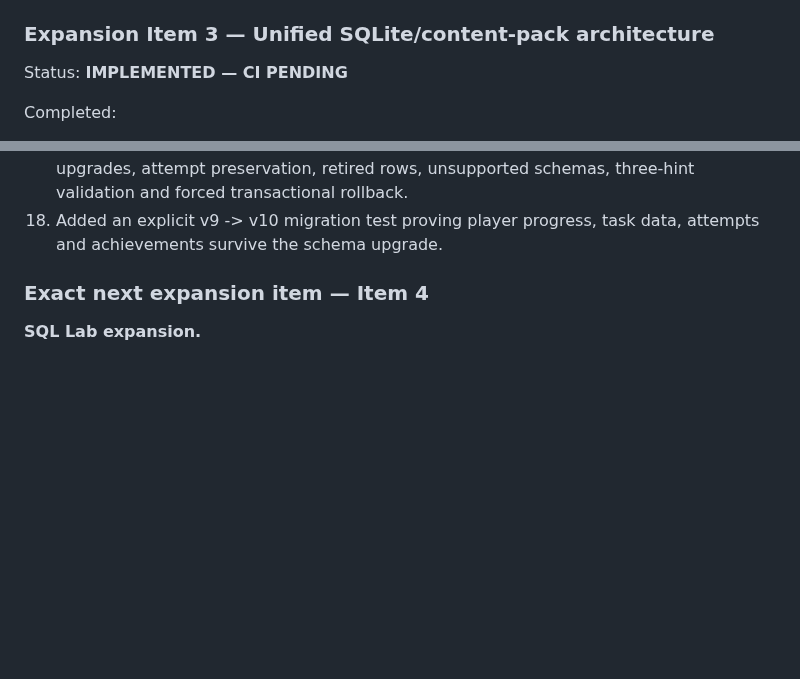
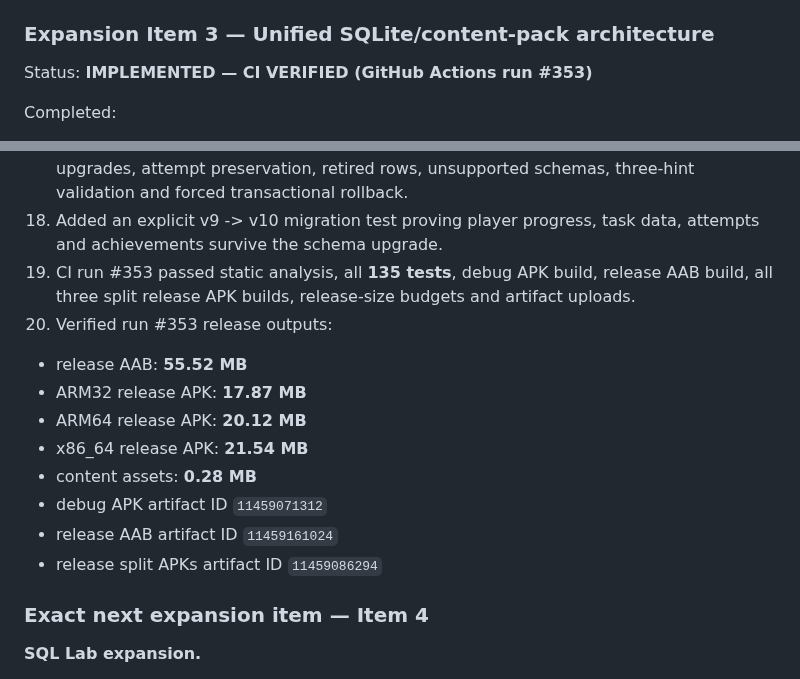
Before and after one commit to rahulrtk74747474-glitch/Data_career, a Markdown page: PROGRESS_LOG.md, 2 parts joined by grey strips. Rendered like a GitHub page; blank space fills up the shorter version.

Commit message:
docs: mark v1.1 Item 3 CI verified [skip ci]

```diff
--- a/PROGRESS_LOG.md
+++ b/PROGRESS_LOG.md
@@ -406,7 +406,7 @@ Completed:
 
 ### Expansion Item 3 — Unified SQLite/content-pack architecture
 
-Status: **IMPLEMENTED — CI PENDING**
+Status: **IMPLEMENTED — CI VERIFIED (GitHub Actions run #353)**
 
 Completed:
 1. Bumped SQLite to schema version 10 with migration-safe upgrades from the existing v9 catalog.
@@ -427,6 +427,16 @@ Completed:
 16. Added `docs/CONTENT_PACK_ARCHITECTURE_v1_1.md` as the canonical format for future generated task packs.
 17. Expanded automated tests for bundled offline install, idempotency, non-destructive upgrades, attempt preservation, retired rows, unsupported schemas, three-hint validation and forced transactional rollback.
 18. Added an explicit v9 -> v10 migration test proving player progress, task data, attempts and achievements survive the schema upgrade.
+19. CI run #353 passed static analysis, all **135 tests**, debug APK build, release AAB build, all three split release APK builds, release-size budgets and artifact uploads.
+20. Verified run #353 release outputs:
+   - release AAB: **55.52 MB**
+   - ARM32 release APK: **17.87 MB**
+   - ARM64 release APK: **20.12 MB**
+   - x86_64 release APK: **21.54 MB**
+   - content assets: **0.28 MB**
+   - debug APK artifact ID `11459071312`
+   - release AAB artifact ID `11459161024`
+   - release split APKs artifact ID `11459086294`
 
 ### Exact next expansion item — Item 4
 
```
